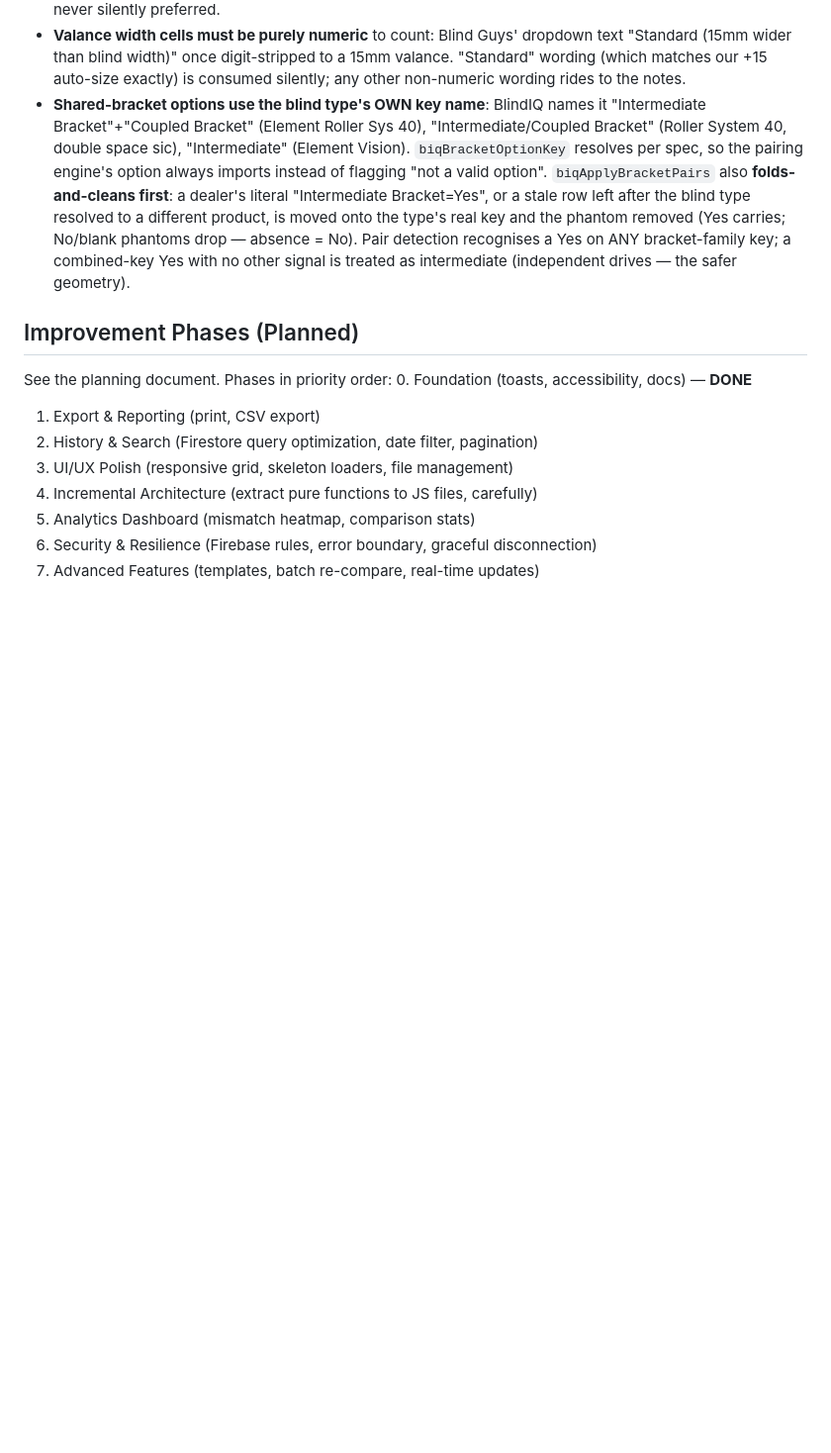
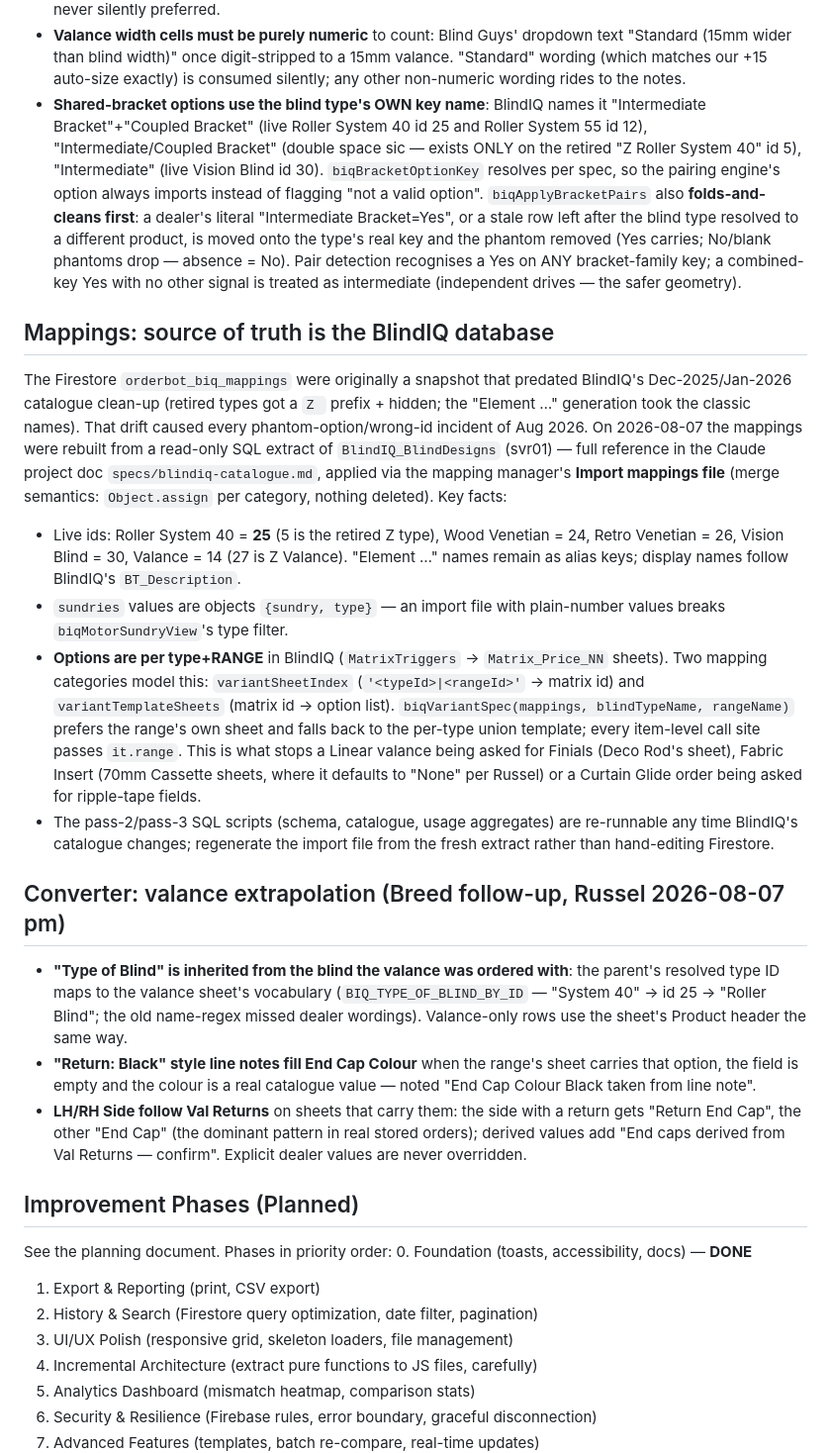
Before and after one commit to RussedyBussedy/OrderBot, a Markdown page: CLAUDE.md, the part around the change. Shown at 99% size. Drawn GitHub-style; blank space fills up the shorter version.

Commit message:
Document mappings source-of-truth + per-range sheets

```diff
--- a/CLAUDE.md
+++ b/CLAUDE.md
@@ -153,7 +153,22 @@ Shakedown fixes from the first live order (Breed J0000509-4, Russel 2026-08-07):
 
 - **Valance-ONLY rows** (no blind type, no fabric, no drop, valance columns filled — "Spare Bathroom Valance only") are rebuilt IN PLACE as the valance product: no phantom roller, no extra line. The row's own Finished Width IS the valance width; a conflicting Valance Width cell is noted "doc Valance Width=N — confirm", never silently preferred.
 - **Valance width cells must be purely numeric** to count: Blind Guys' dropdown text "Standard (15mm wider than blind width)" once digit-stripped to a 15mm valance. "Standard" wording (which matches our +15 auto-size exactly) is consumed silently; any other non-numeric wording rides to the notes.
-- **Shared-bracket options use the blind type's OWN key name**: BlindIQ names it "Intermediate Bracket"+"Coupled Bracket" (Element Roller Sys 40), "Intermediate/Coupled  Bracket" (Roller System 40, double space sic), "Intermediate" (Element Vision). `biqBracketOptionKey` resolves per spec, so the pairing engine's option always imports instead of flagging "not a valid option". `biqApplyBracketPairs` also **folds-and-cleans first**: a dealer's literal "Intermediate Bracket=Yes", or a stale row left after the blind type resolved to a different product, is moved onto the type's real key and the phantom removed (Yes carries; No/blank phantoms drop — absence = No). Pair detection recognises a Yes on ANY bracket-family key; a combined-key Yes with no other signal is treated as intermediate (independent drives — the safer geometry).
+- **Shared-bracket options use the blind type's OWN key name**: BlindIQ names it "Intermediate Bracket"+"Coupled Bracket" (live Roller System 40 id 25 and Roller System 55 id 12), "Intermediate/Coupled  Bracket" (double space sic — exists ONLY on the retired "Z Roller System 40" id 5), "Intermediate" (live Vision Blind id 30). `biqBracketOptionKey` resolves per spec, so the pairing engine's option always imports instead of flagging "not a valid option". `biqApplyBracketPairs` also **folds-and-cleans first**: a dealer's literal "Intermediate Bracket=Yes", or a stale row left after the blind type resolved to a different product, is moved onto the type's real key and the phantom removed (Yes carries; No/blank phantoms drop — absence = No). Pair detection recognises a Yes on ANY bracket-family key; a combined-key Yes with no other signal is treated as intermediate (independent drives — the safer geometry).
+
+## Mappings: source of truth is the BlindIQ database
+
+The Firestore `orderbot_biq_mappings` were originally a snapshot that predated BlindIQ's Dec-2025/Jan-2026 catalogue clean-up (retired types got a `Z ` prefix + hidden; the "Element …" generation took the classic names). That drift caused every phantom-option/wrong-id incident of Aug 2026. On 2026-08-07 the mappings were rebuilt from a read-only SQL extract of `BlindIQ_BlindDesigns` (svr01) — full reference in the Claude project doc `specs/blindiq-catalogue.md`, applied via the mapping manager's **Import mappings file** (merge semantics: `Object.assign` per category, nothing deleted). Key facts:
+
+- Live ids: Roller System 40 = **25** (5 is the retired Z type), Wood Venetian = 24, Retro Venetian = 26, Vision Blind = 30, Valance = 14 (27 is Z Valance). "Element …" names remain as alias keys; display names follow BlindIQ's `BT_Description`.
+- `sundries` values are objects `{sundry, type}` — an import file with plain-number values breaks `biqMotorSundryView`'s type filter.
+- **Options are per type+RANGE** in BlindIQ (`MatrixTriggers` → `Matrix_Price_NN` sheets). Two mapping categories model this: `variantSheetIndex` (`'<typeId>|<rangeId>'` → matrix id) and `variantTemplateSheets` (matrix id → option list). `biqVariantSpec(mappings, blindTypeName, rangeName)` prefers the range's own sheet and falls back to the per-type union template; every item-level call site passes `it.range`. This is what stops a Linear valance being asked for Finials (Deco Rod's sheet), Fabric Insert (70mm Cassette sheets, where it defaults to "None" per Russel) or a Curtain Glide order being asked for ripple-tape fields.
+- The pass-2/pass-3 SQL scripts (schema, catalogue, usage aggregates) are re-runnable any time BlindIQ's catalogue changes; regenerate the import file from the fresh extract rather than hand-editing Firestore.
+
+## Converter: valance extrapolation (Breed follow-up, Russel 2026-08-07 pm)
+
+- **"Type of Blind" is inherited from the blind the valance was ordered with**: the parent's resolved type ID maps to the valance sheet's vocabulary (`BIQ_TYPE_OF_BLIND_BY_ID` — "System 40" → id 25 → "Roller Blind"; the old name-regex missed dealer wordings). Valance-only rows use the sheet's Product header the same way.
+- **"Return: Black" style line notes fill End Cap Colour** when the range's sheet carries that option, the field is empty and the colour is a real catalogue value — noted "End Cap Colour Black taken from line note".
+- **LH/RH Side follow Val Returns** on sheets that carry them: the side with a return gets "Return End Cap", the other "End Cap" (the dominant pattern in real stored orders); derived values add "End caps derived from Val Returns — confirm". Explicit dealer values are never overridden.
 
 ## Improvement Phases (Planned)
 
```
